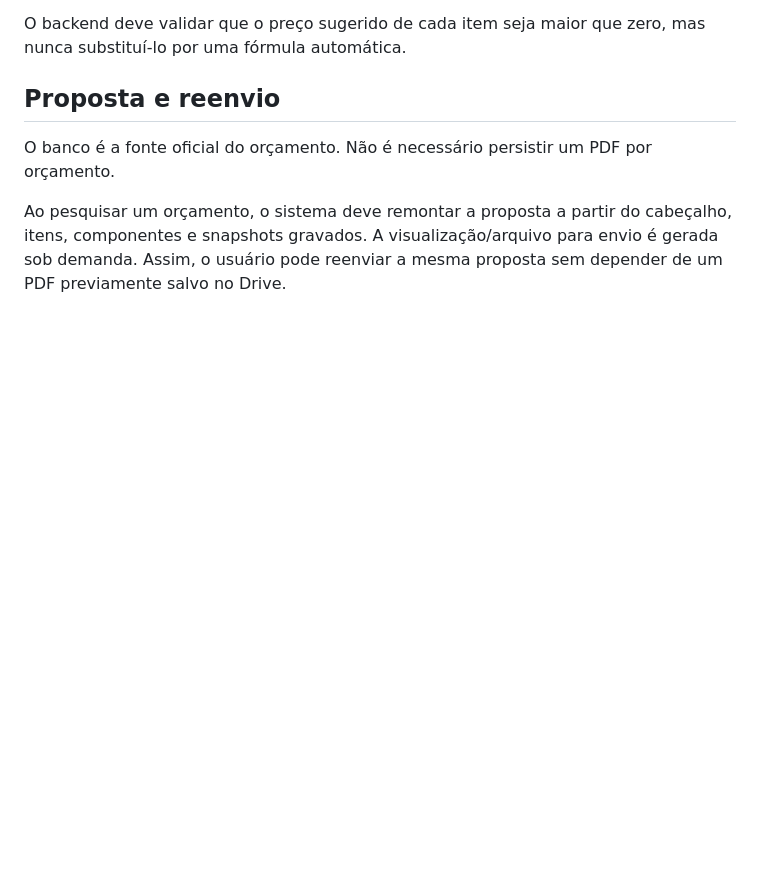
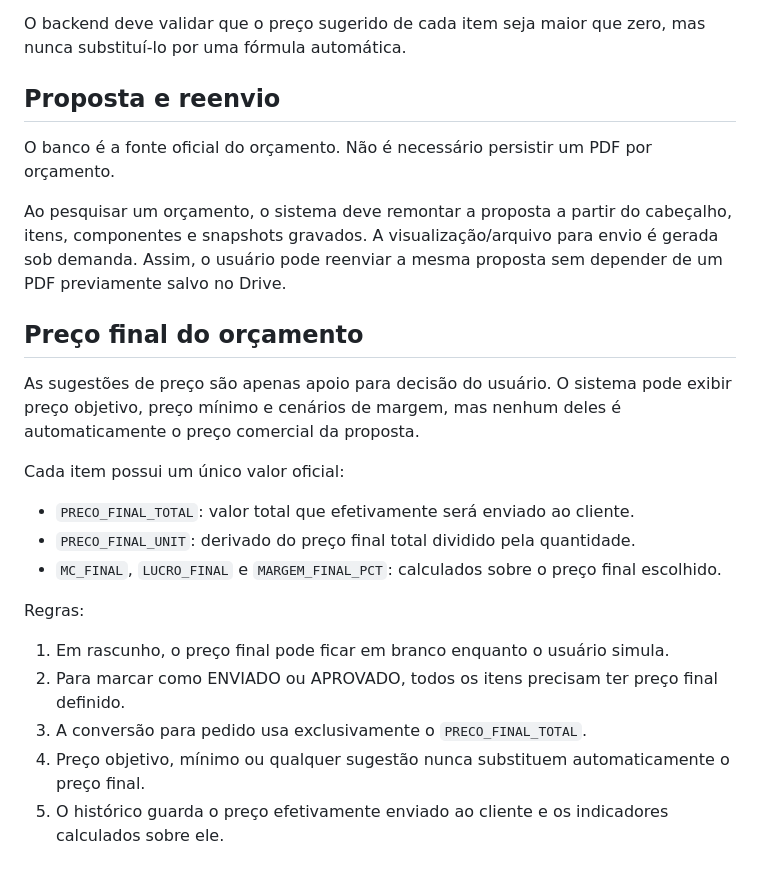
Before and after one commit to richardfinardi/neosonics, a Markdown page: docs/ARQUITETURA.md, the part around the change. Rendered like a GitHub page; blank space fills up the shorter version.

Commit message:
Documenta preço final único do orçamento

```diff
--- a/docs/ARQUITETURA.md
+++ b/docs/ARQUITETURA.md
@@ -114,3 +114,21 @@ O backend deve validar que o preço sugerido de cada item seja maior que zero, m
 O banco é a fonte oficial do orçamento. Não é necessário persistir um PDF por orçamento.
 
 Ao pesquisar um orçamento, o sistema deve remontar a proposta a partir do cabeçalho, itens, componentes e snapshots gravados. A visualização/arquivo para envio é gerada sob demanda. Assim, o usuário pode reenviar a mesma proposta sem depender de um PDF previamente salvo no Drive.
+
+
+## Preço final do orçamento
+
+As sugestões de preço são apenas apoio para decisão do usuário. O sistema pode exibir preço objetivo, preço mínimo e cenários de margem, mas nenhum deles é automaticamente o preço comercial da proposta.
+
+Cada item possui um único valor oficial:
+
+- `PRECO_FINAL_TOTAL`: valor total que efetivamente será enviado ao cliente.
+- `PRECO_FINAL_UNIT`: derivado do preço final total dividido pela quantidade.
+- `MC_FINAL`, `LUCRO_FINAL` e `MARGEM_FINAL_PCT`: calculados sobre o preço final escolhido.
+
+Regras:
+1. Em rascunho, o preço final pode ficar em branco enquanto o usuário simula.
+2. Para marcar como ENVIADO ou APROVADO, todos os itens precisam ter preço final definido.
+3. A conversão para pedido usa exclusivamente o `PRECO_FINAL_TOTAL`.
+4. Preço objetivo, mínimo ou qualquer sugestão nunca substituem automaticamente o preço final.
+5. O histórico guarda o preço efetivamente enviado ao cliente e os indicadores calculados sobre ele.
```
